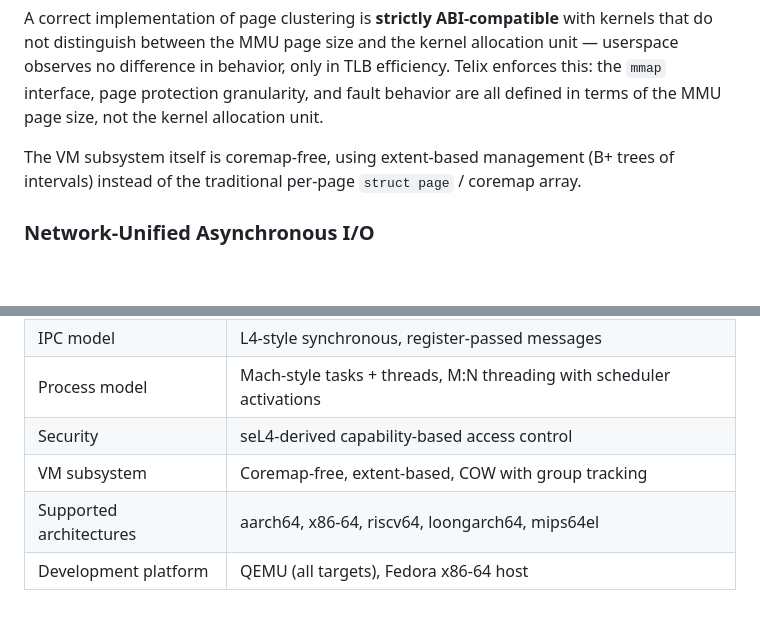
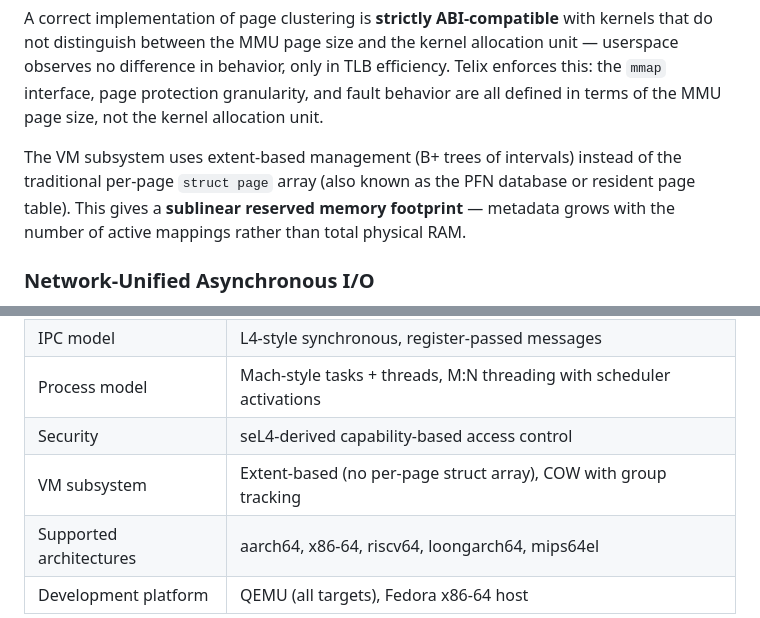
Before and after one commit to NadiaYvette/telix, a Markdown page: README.md, 2 parts joined by grey strips. GitHub-like rendering; blank space fills up the shorter version.

Commit message:
README: fix VM terminology — replace coremap with proper terms
Use 'struct page array' / 'PFN database' / 'resident page table'
instead of 'coremap'. Describe the practical effect as sublinear
reserved memory footprint.

Co-Authored-By: Claude Opus 4.6 <noreply@anthropic.com>

```diff
--- a/README.md
+++ b/README.md
@@ -23,7 +23,7 @@ Telix's central research contribution is **page clustering** — using [Babaoğl
 
 A correct implementation of page clustering is **strictly ABI-compatible** with kernels that do not distinguish between the MMU page size and the kernel allocation unit — userspace observes no difference in behavior, only in TLB efficiency. Telix enforces this: the `mmap` interface, page protection granularity, and fault behavior are all defined in terms of the MMU page size, not the kernel allocation unit.
 
-The VM subsystem itself is coremap-free, using extent-based management (B+ trees of intervals) instead of the traditional per-page `struct page` / coremap array.
+The VM subsystem uses extent-based management (B+ trees of intervals) instead of the traditional per-page `struct page` array (also known as the PFN database or resident page table). This gives a **sublinear reserved memory footprint** — metadata grows with the number of active mappings rather than total physical RAM.
 
 ### Network-Unified Asynchronous I/O
 
@@ -37,7 +37,7 @@ All I/O is message-passing: filesystem drivers, device drivers, and network serv
 | IPC model | L4-style synchronous, register-passed messages |
 | Process model | Mach-style tasks + threads, M:N threading with scheduler activations |
 | Security | seL4-derived capability-based access control |
-| VM subsystem | Coremap-free, extent-based, COW with group tracking |
+| VM subsystem | Extent-based (no per-page struct array), COW with group tracking |
 | Supported architectures | aarch64, x86-64, riscv64, loongarch64, mips64el |
 | Development platform | QEMU (all targets), Fedora x86-64 host |
 
```
